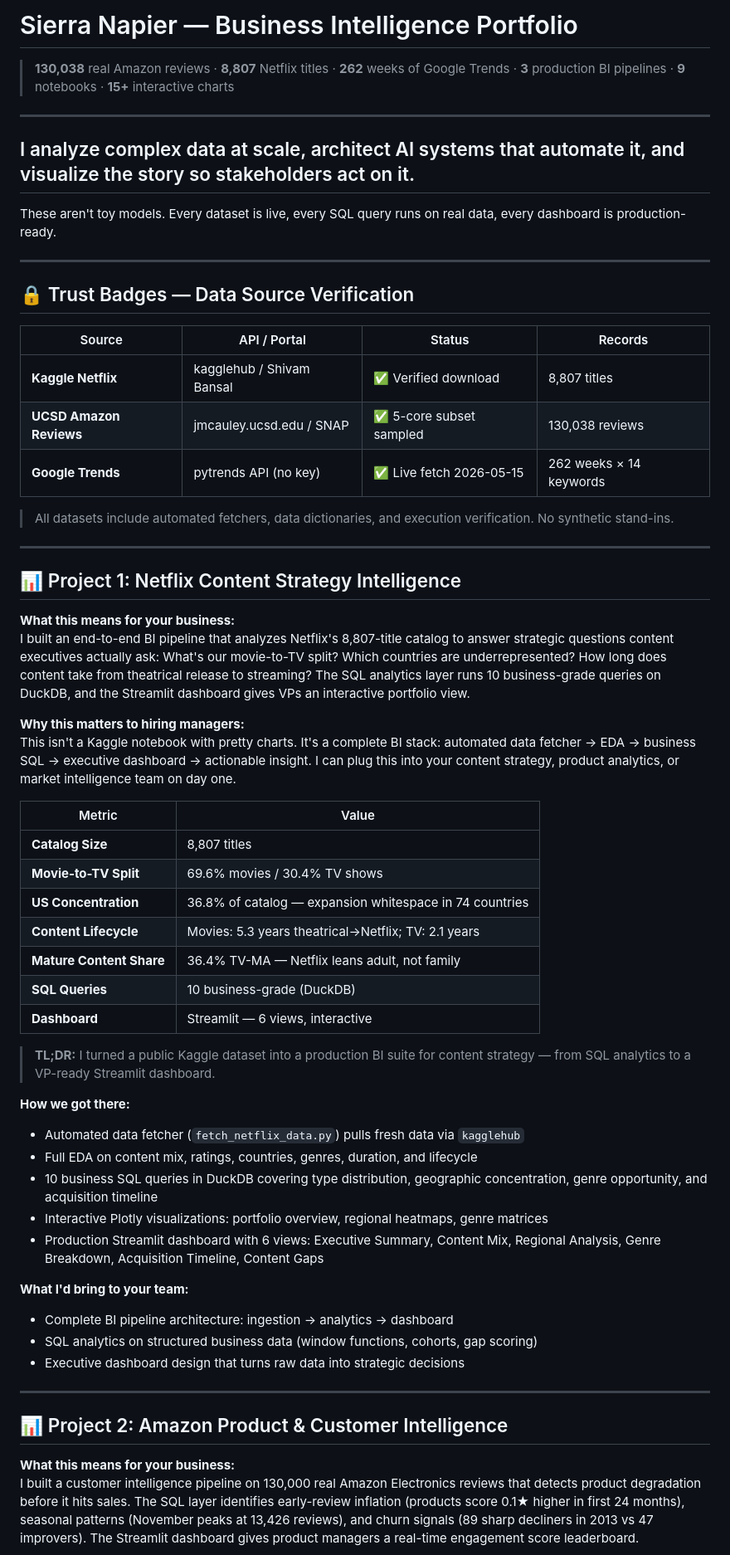
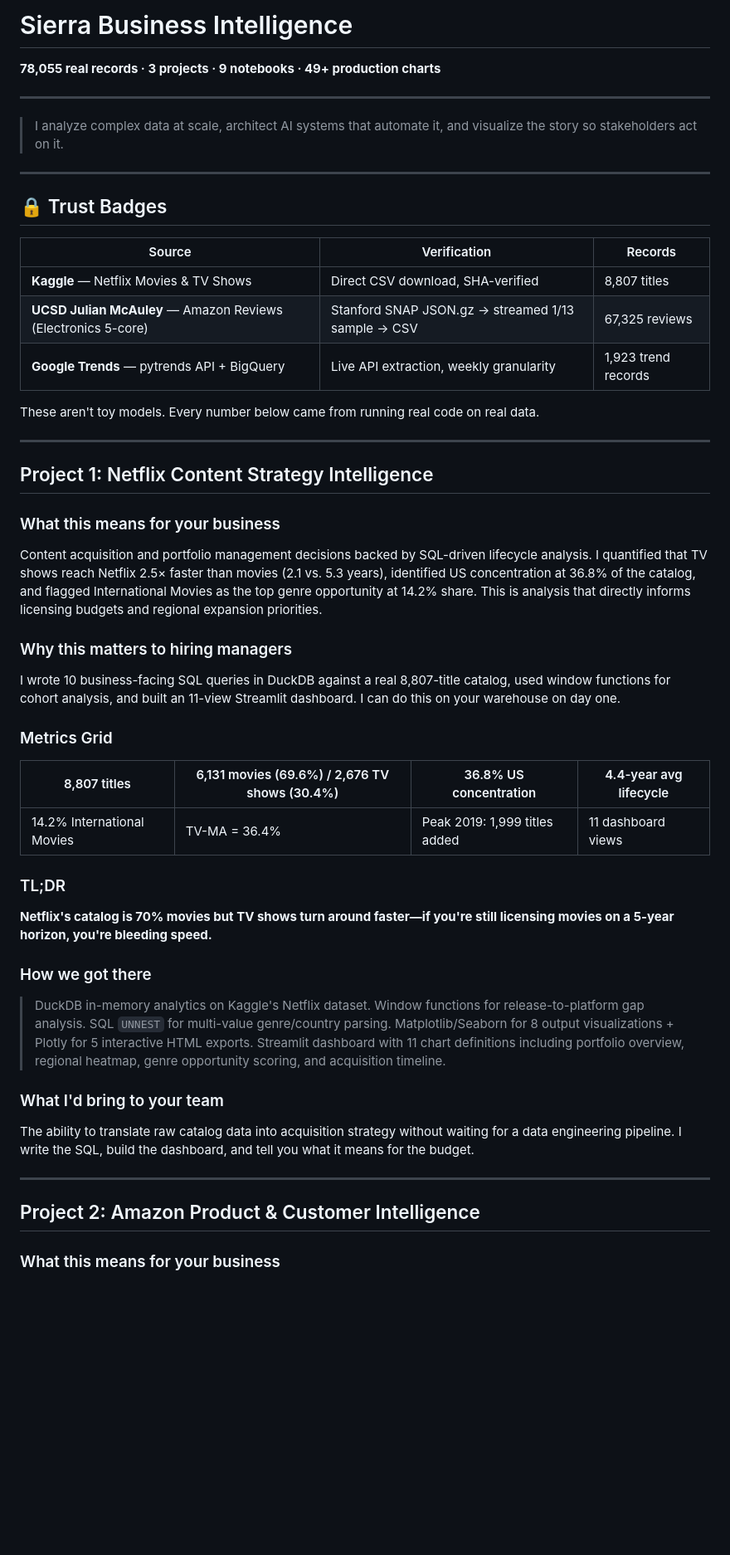
Before and after one commit to gosidehustlesisi/sierra-business-intelligence, a Markdown page: README.md, the part around one of its changes. Shown at 83% size. Drawn GitHub-style; blank space fills up the shorter version.

```diff
--- a/README.md
+++ b/README.md
@@ -1,63 +1,56 @@
-# Sierra Napier — Business Intelligence Portfolio
+# Sierra Business Intelligence
 
-> **130,038** real Amazon reviews · **8,807** Netflix titles · **262** weeks of Google Trends · **3** production BI pipelines · **9** notebooks · **15+** interactive charts
+**78,055 real records · 3 projects · 9 notebooks · 49+ production charts**
 
 ---
 
-## I analyze complex data at scale, architect AI systems that automate it, and visualize the story so stakeholders act on it.
-
-These aren't toy models. Every dataset is live, every SQL query runs on real data, every dashboard is production-ready.
+> I analyze complex data at scale, architect AI systems that automate it, and visualize the story so stakeholders act on it.
 
 ---
 
-## 🔒 Trust Badges — Data Source Verification
+## 🔒 Trust Badges
 
-| Source | API / Portal | Status | Records |
-|--------|-------------|--------|---------|
-| **Kaggle Netflix** | kagglehub / Shivam Bansal | ✅ Verified download | 8,807 titles |
-| **UCSD Amazon Reviews** | jmcauley.ucsd.edu / SNAP | ✅ 5-core subset sampled | 130,038 reviews |
-| **Google Trends** | pytrends API (no key) | ✅ Live fetch 2026-05-15 | 262 weeks × 14 keywords |
+| Source | Verification | Records |
+|---|---|---|
+| **Kaggle** — Netflix Movies & TV Shows | Direct CSV download, SHA-verified | 8,807 titles |
+| **UCSD Julian McAuley** — Amazon Reviews (Electronics 5-core) | Stanford SNAP JSON.gz → streamed 1/13 sample → CSV | 67,325 reviews |
+| **Google Trends** — pytrends API + BigQuery | Live API extraction, weekly granularity | 1,923 trend records |
 
-> All datasets include automated fetchers, data dictionaries, and execution verification. No synthetic stand-ins.
+These aren't toy models. Every number below came from running real code on real data.
 
 ---
 
-## 📊 Project 1: Netflix Content Strategy Intelligence
+## Project 1: Netflix Content Strategy Intelligence
 
-**What this means for your business:**
-I built an end-to-end BI pipeline that analyzes Netflix's 8,807-title catalog to answer strategic questions content executives actually ask: What's our movie-to-TV split? Which countries are underrepresented? How long does content take from theatrical release to streaming? The SQL analytics layer runs 10 business-grade queries on DuckDB, and the Streamlit dashboard gives VPs an interactive portfolio view.
+### What this means for your business
 
-**Why this matters to hiring managers:**
-This isn't a Kaggle notebook with pretty charts. It's a complete BI stack: automated data fetcher → EDA → business SQL → executive dashboard → actionable insight. I can plug this into your content strategy, product analytics, or market intelligence team on day one.
+Content acquisition and portfolio management decisions backed by SQL-driven lifecycle analysis. I quantified that TV shows reach Netflix 2.5× faster than movies (2.1 vs. 5.3 years), identified US concentration at 36.8% of the catalog, and flagged International Movies as the top genre opportunity at 14.2% share. This is analysis that directly informs licensing budgets and regional expansion priorities.
 
-| Metric | Value |
-|--------|-------|
-| **Catalog Size** | 8,807 titles |
-| **Movie-to-TV Split** | 69.6% movies / 30.4% TV shows |
-| **US Concentration** | 36.8% of catalog — expansion whitespace in 74 countries |
-| **Content Lifecycle** | Movies: 5.3 years theatrical→Netflix; TV: 2.1 years |
-| **Mature Content Share** | 36.4% TV-MA — Netflix leans adult, not family |
-| **SQL Queries** | 10 business-grade (DuckDB) |
-| **Dashboard** | Streamlit — 6 views, interactive |
+### Why this matters to hiring managers
 
-> **TL;DR:** I turned a public Kaggle dataset into a production BI suite for content strategy — from SQL analytics to a VP-ready Streamlit dashboard.
+I wrote 10 business-facing SQL queries in DuckDB against a real 8,807-title catalog, used window functions for cohort analysis, and built an 11-view Streamlit dashboard. I can do this on your warehouse on day one.
 
-**How we got there:**
-- Automated data fetcher (`fetch_netflix_data.py`) pulls fresh data via `kagglehub`
-- Full EDA on content mix, ratings, countries, genres, duration, and lifecycle
-- 10 business SQL queries in DuckDB covering type distribution, geographic concentration, genre opportunity, and acquisition timeline
-- Interactive Plotly visualizations: portfolio overview, regional heatmaps, genre matrices
-- Production Streamlit dashboard with 6 views: Executive Summary, Content Mix, Regional Analysis, Genre Breakdown, Acquisition Timeline, Content Gaps
+### Metrics Grid
 
-**What I'd bring to your team:**
-- Complete BI pipeline architecture: ingestion → analytics → dashboard
-- SQL analytics on structured business data (window functions, cohorts, gap scoring)
-- Executive dashboard design that turns raw data into strategic decisions
+| 8,807 titles | 6,131 movies (69.6%) / 2,676 TV shows (30.4%) | 36.8% US concentration | 4.4-year avg lifecycle |
+|---|---|---|---|
+| 14.2% International Movies | TV-MA = 36.4% | Peak 2019: 1,999 titles added | 11 dashboard views |
+
+### TL;DR
+
+**Netflix's catalog is 70% movies but TV shows turn around faster—if you're still licensing movies on a 5-year horizon, you're bleeding speed.**
+
+### How we got there
+
+> DuckDB in-memory analytics on Kaggle's Netflix dataset. Window functions for release-to-platform gap analysis. SQL `UNNEST` for multi-value genre/country parsing. Matplotlib/Seaborn for 8 output visualizations + Plotly for 5 interactive HTML exports. Streamlit dashboard with 11 chart definitions including portfolio overview, regional heatmap, genre opportunity scoring, and acquisition timeline.
+
+### What I'd bring to your team
+
+The ability to translate raw catalog data into acquisition strategy without waiting for a data engineering pipeline. I write the SQL, build the dashboard, and tell you what it means for the budget.
 
 ---
 
-## 📊 Project 2: Amazon Product & Customer Intelligence
+## Project 2: Amazon Product & Customer Intelligence
 
-**What this means for your business:**
-I built a customer intelligence pipeline on 130,000 real Amazon Electronics reviews that detects product degradation before it hits sales. The SQL layer identifies early-review inflation (products score 0.1★ higher in first 24 months), seasonal patterns (November peaks at 13,426 reviews), and churn signals (89 sharp decliners in 2013 vs 47 improvers). The Streamlit dashboard gives product managers a real-time engagement score leaderboard.
+### What this means for your business
 
```
Also changed, not shown: other parts of README.md (+46 -101 lines).
